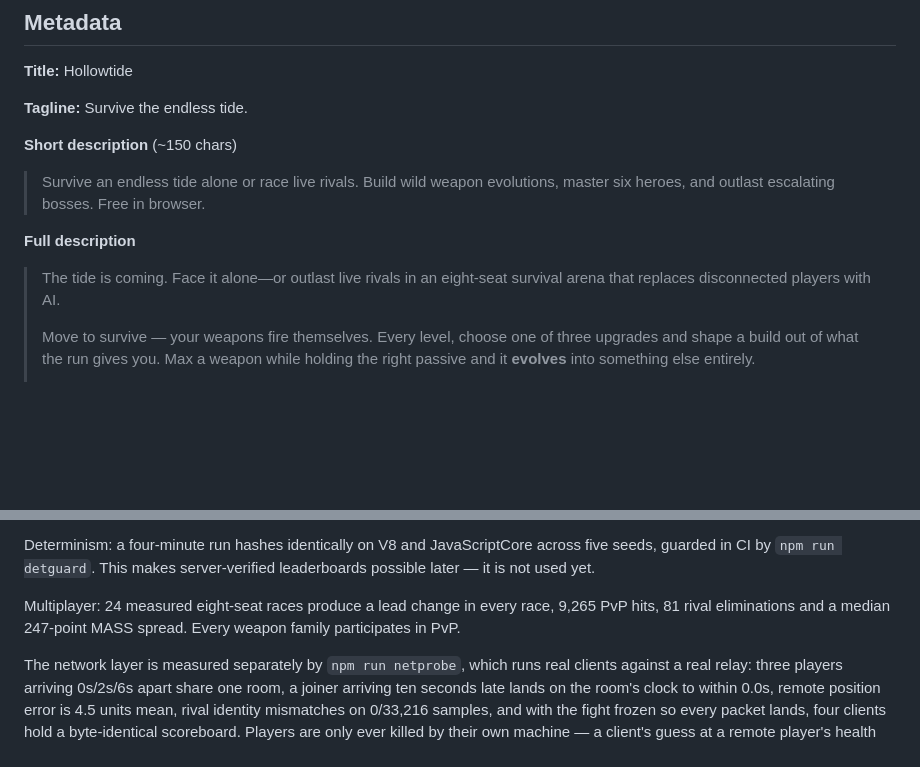
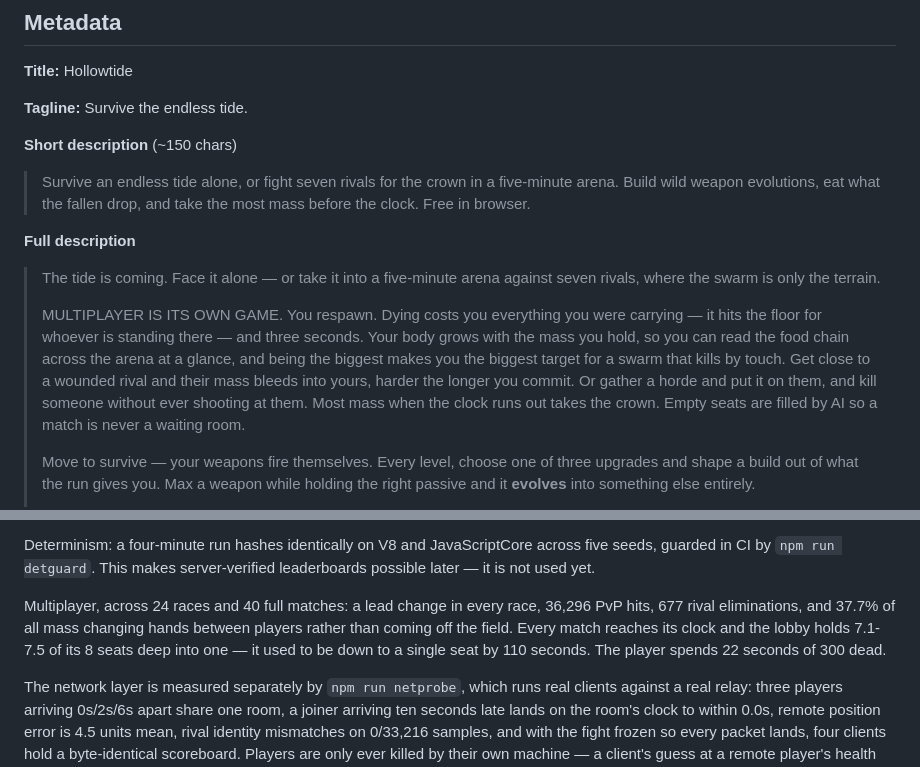
Before and after one commit to arhancanli/hollowtide, a Markdown page: games/swarm/SUBMISSION.md, 2 parts joined by grey strips. Drawn GitHub-style; blank space fills up the shorter version.

```diff
--- a/games/swarm/SUBMISSION.md
+++ b/games/swarm/SUBMISSION.md
@@ -50,13 +50,24 @@ npm run build --workspace=games/swarm
 
 **Short description** (~150 chars)
 
-> Survive an endless tide alone or race live rivals. Build wild weapon
-> evolutions, master six heroes, and outlast escalating bosses. Free in browser.
+> Survive an endless tide alone, or fight seven rivals for the crown in a
+> five-minute arena. Build wild weapon evolutions, eat what the fallen drop,
+> and take the most mass before the clock. Free in browser.
 
 **Full description**
 
-> The tide is coming. Face it alone—or outlast live rivals in an eight-seat
-> survival arena that replaces disconnected players with AI.
+> The tide is coming. Face it alone — or take it into a five-minute arena
+> against seven rivals, where the swarm is only the terrain.
+>
+> MULTIPLAYER IS ITS OWN GAME. You respawn. Dying costs you everything you were
+> carrying — it hits the floor for whoever is standing there — and three
+> seconds. Your body grows with the mass you hold, so you can read the food
+> chain across the arena at a glance, and being the biggest makes you the
+> biggest target for a swarm that kills by touch. Get close to a wounded rival
+> and their mass bleeds into yours, harder the longer you commit. Or gather a
+> horde and put it on them, and kill someone without ever shooting at them.
+> Most mass when the clock runs out takes the crown. Empty seats are filled by
+> AI so a match is never a waiting room.
 >
 > Move to survive — your weapons fire themselves. Every level, choose one of
 > three upgrades and shape a build out of what the run gives you. Max a weapon
@@ -162,9 +173,11 @@ Determinism: a four-minute run hashes identically on V8 and JavaScriptCore
 across five seeds, guarded in CI by `npm run detguard`. This makes
 server-verified leaderboards possible later — it is not used yet.
 
-Multiplayer: 24 measured eight-seat races produce a lead change in every race,
-9,265 PvP hits, 81 rival eliminations and a median 247-point MASS spread. Every
-weapon family participates in PvP.
+Multiplayer, across 24 races and 40 full matches: a lead change in every race,
+36,296 PvP hits, 677 rival eliminations, and 37.7% of all mass changing hands
+between players rather than coming off the field. Every match reaches its clock
+and the lobby holds 7.1-7.5 of its 8 seats deep into one — it used to be down to
+a single seat by 110 seconds. The player spends 22 seconds of 300 dead.
 
 The network layer is measured separately by `npm run netprobe`, which runs real
 clients against a real relay: three players arriving 0s/2s/6s apart share one
```
Also changed, not shown: README.md (+49 -5 lines), games/swarm/LAUNCH_PLAN.md (+3 -2 lines).
